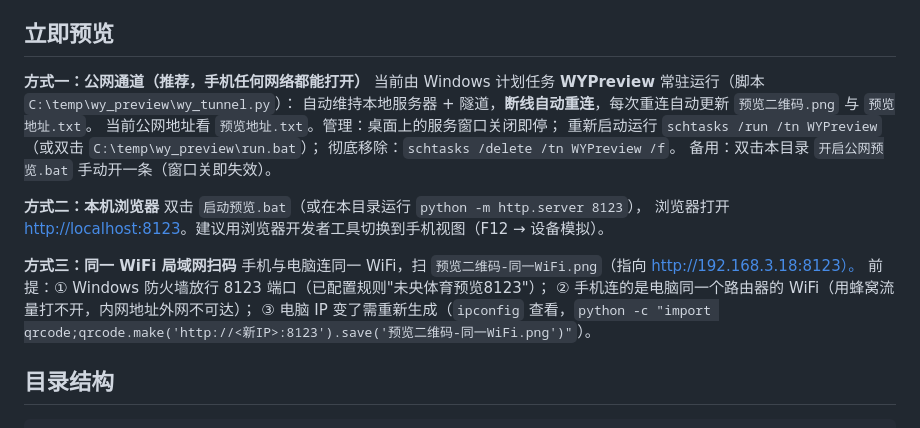
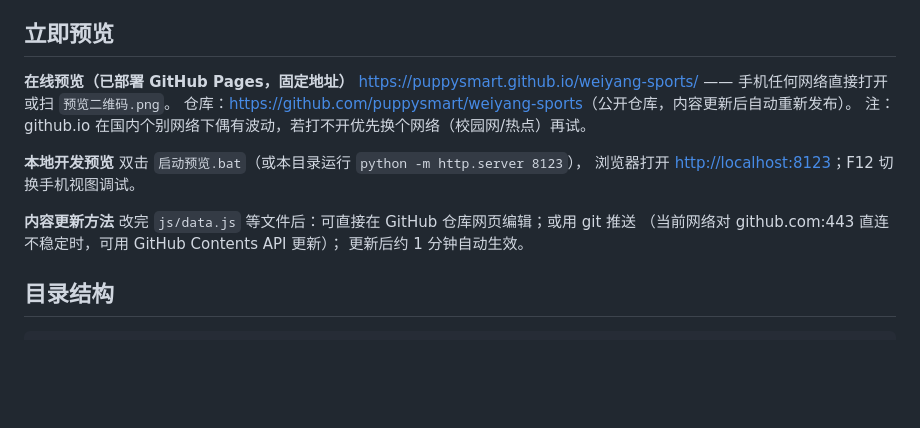
Before and after one commit to puppysmart/weiyang-sports, a Markdown page: README.md, the part around the change. Rendered like a GitHub page; blank space fills up the shorter version.

Commit message:
docs: preview via GitHub Pages

```diff
--- a/README.md
+++ b/README.md
@@ -6,23 +6,19 @@
 
 ## 立即预览
 
-**方式一：公网通道（推荐，手机任何网络都能打开）**
-当前由 Windows 计划任务 **WYPreview** 常驻运行（脚本 `C:\temp\wy_preview\wy_tunnel.py`）：
-自动维持本地服务器 + 隧道，**断线自动重连**，每次重连自动更新 `预览二维码.png` 与 `预览地址.txt`。
-当前公网地址看 `预览地址.txt`。管理：桌面上的服务窗口关闭即停；
-重新启动运行 `schtasks /run /tn WYPreview`（或双击 `C:\temp\wy_preview\run.bat`）；
-彻底移除：`schtasks /delete /tn WYPreview /f`。
-备用：双击本目录 `开启公网预览.bat` 手动开一条（窗口关即失效）。
+**在线预览（已部署 GitHub Pages，固定地址）**
+<https://puppysmart.github.io/weiyang-sports/> —— 手机任何网络直接打开或扫 `预览二维码.png`。
+仓库：<https://github.com/puppysmart/weiyang-sports>（公开仓库，内容更新后自动重新发布）。
+注：github.io 在国内个别网络下偶有波动，若打不开优先换个网络（校园网/热点）再试。
 
-**方式二：本机浏览器**
-双击 `启动预览.bat`（或在本目录运行 `python -m http.server 8123`），
-浏览器打开 <http://localhost:8123>。建议用浏览器开发者工具切换到手机视图（F12 → 设备模拟）。
+**本地开发预览**
+双击 `启动预览.bat`（或本目录运行 `python -m http.server 8123`），
+浏览器打开 <http://localhost:8123>；F12 切换手机视图调试。
 
-**方式三：同一 WiFi 局域网扫码**
-手机与电脑连同一 WiFi，扫 `预览二维码-同一WiFi.png`（指向 http://192.168.3.18:8123）。
-前提：① Windows 防火墙放行 8123 端口（已配置规则"未央体育预览8123"）；
-② 手机连的是电脑同一个路由器的 WiFi（用蜂窝流量打不开，内网地址外网不可达）；
-③ 电脑 IP 变了需重新生成（`ipconfig` 查看，`python -c "import qrcode;qrcode.make('http://<新IP>:8123').save('预览二维码-同一WiFi.png')"`）。
+**内容更新方法**
+改完 `js/data.js` 等文件后：可直接在 GitHub 仓库网页编辑；或用 git 推送
+（当前网络对 github.com:443 直连不稳定时，可用 GitHub Contents API 更新）；
+更新后约 1 分钟自动生效。
 
 ## 目录结构
 
```
